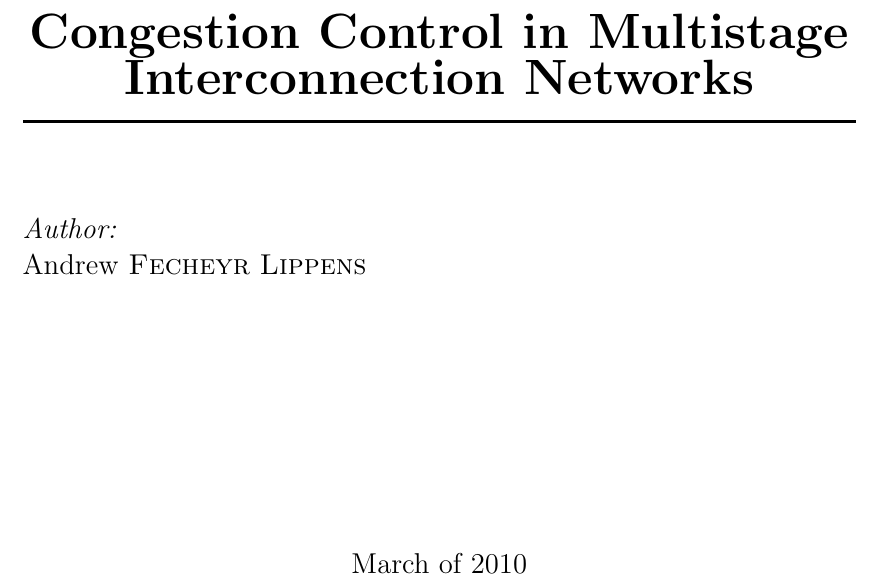
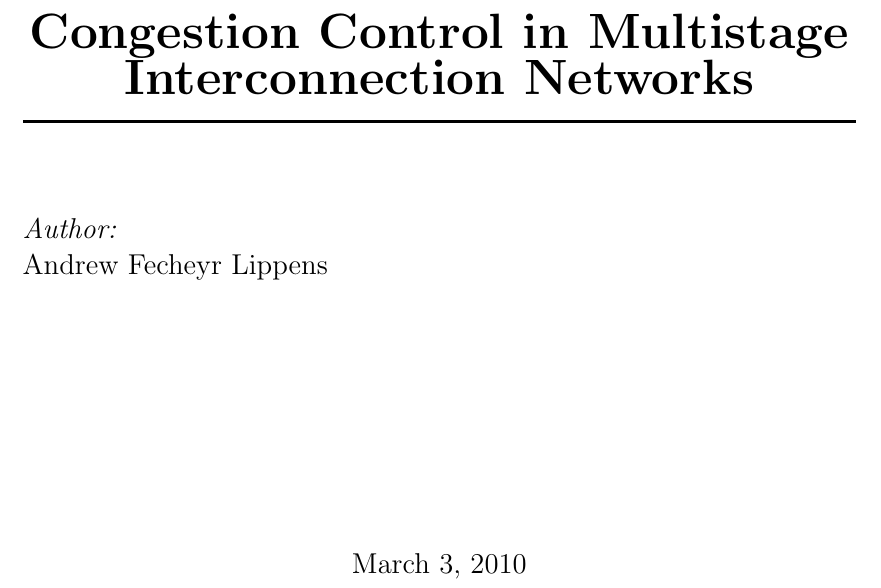
Before and after one commit to andruby/Papers, a LaTeX paper (ARA - Congestion Management in MINs/CongestionManagementInMINs.tex, which reads shared/includes.tex, shared/upv_title.tex): part of page 1 of 20, cut so that both start at the same text. Compiled offline with pdfLaTeX.

Commit message:
Nicely shared UPV titlepage

```diff
--- a/ARA - Congestion Management in MINs/CongestionManagementInMINs.tex
+++ b/ARA - Congestion Management in MINs/CongestionManagementInMINs.tex
@@ -1,11 +1,12 @@
 % !TEX encoding = UTF-8 Unicode
 
+%% Document Details
+\newcommand{\docTitle}{Congestion Control in Multistage Interconnection Networks}
+\newcommand{\docAuthor}{Andrew Fecheyr Lippens}
+\newcommand{\docDate}{March 3, 2010}
+\newcommand{\docSubject}{Arquitectura de redes de altas prestaciones}
+
 \input{../shared/includes}
-
-%% Document Details
-\title{Congestion Control in Multistage Interconnection Networks}
-\author{Andrew Fecheyr Lippens}
-\date{March 3, 2010}
 
 %% unbreakable words
 \hyphenation{VOQsw RECN FBCIM}
--- a/shared/includes.tex
+++ b/shared/includes.tex
@@ -9,5 +9,10 @@
 \newcommand{\HRule}{\rule{\linewidth}{0.5mm}}
 \usepackage{geometry}
 \usepackage[font=small,format=plain,labelfont=bf,up,margin=1cm]{caption}
-\usepackage[pdftex,bookmarks=true,pdfborder={0 0 0}]{hyperref}
+\usepackage[pdftex,bookmarks=true,pdfborder={0 0 0},pdfauthor={\docAuthor},pdftitle={\docTitle},pdfsubject={\docSubject}]{hyperref}
 \geometry{a4paper}
+
+%% Set the document details
+\title{\docTitle}
+\author{\docAuthor}
+\date{\docDate}
--- a/ARA - Congestion Management in MINs/title.tex
+++ b/shared/upv_title.tex
@@ -9,19 +9,19 @@
 
 % Title
 \HRule \\[0.4cm]
-{ \huge \bfseries Congestion Control in Multistage Interconnection Networks}
+{ \huge \bfseries \docTitle}
 \HRule \\[1.4cm]
 
 % Author and supervisor
 \begin{flushleft} \large
 \emph{Author:}\\
-Andrew \textsc{Fecheyr} \textsc{Lippens}
+\docAuthor
 \end{flushleft}
 
 \vfill
 
 % Bottom of the page
-{\large March of 2010}
+{\large \docDate}
 
 \end{center}
 \end{titlepage}
```
Also changed, not shown: ARA - Congestion Management in MINs/CongestionManagementInMINs.tex (3 more changed lines), shared/upv_title.tex (2 more changed lines).
